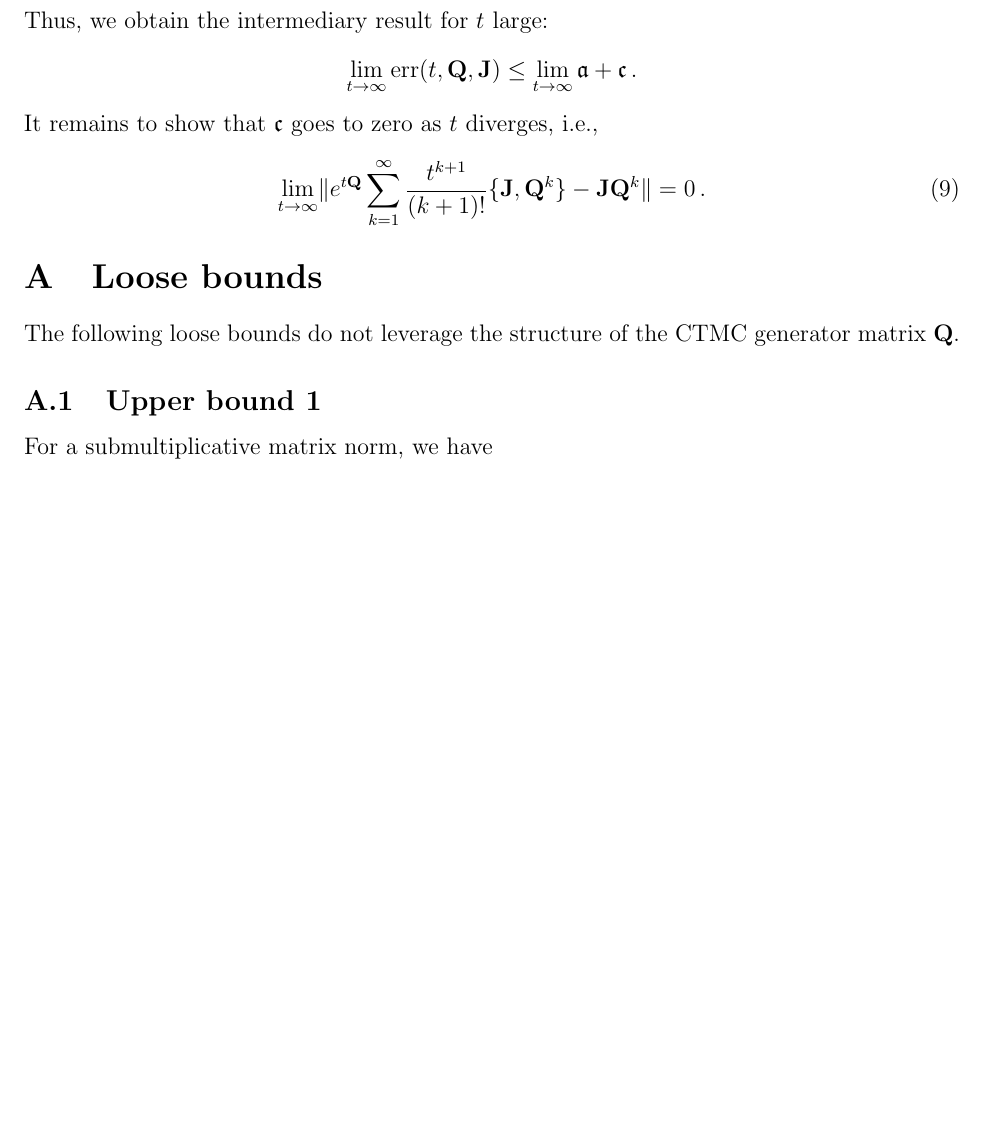
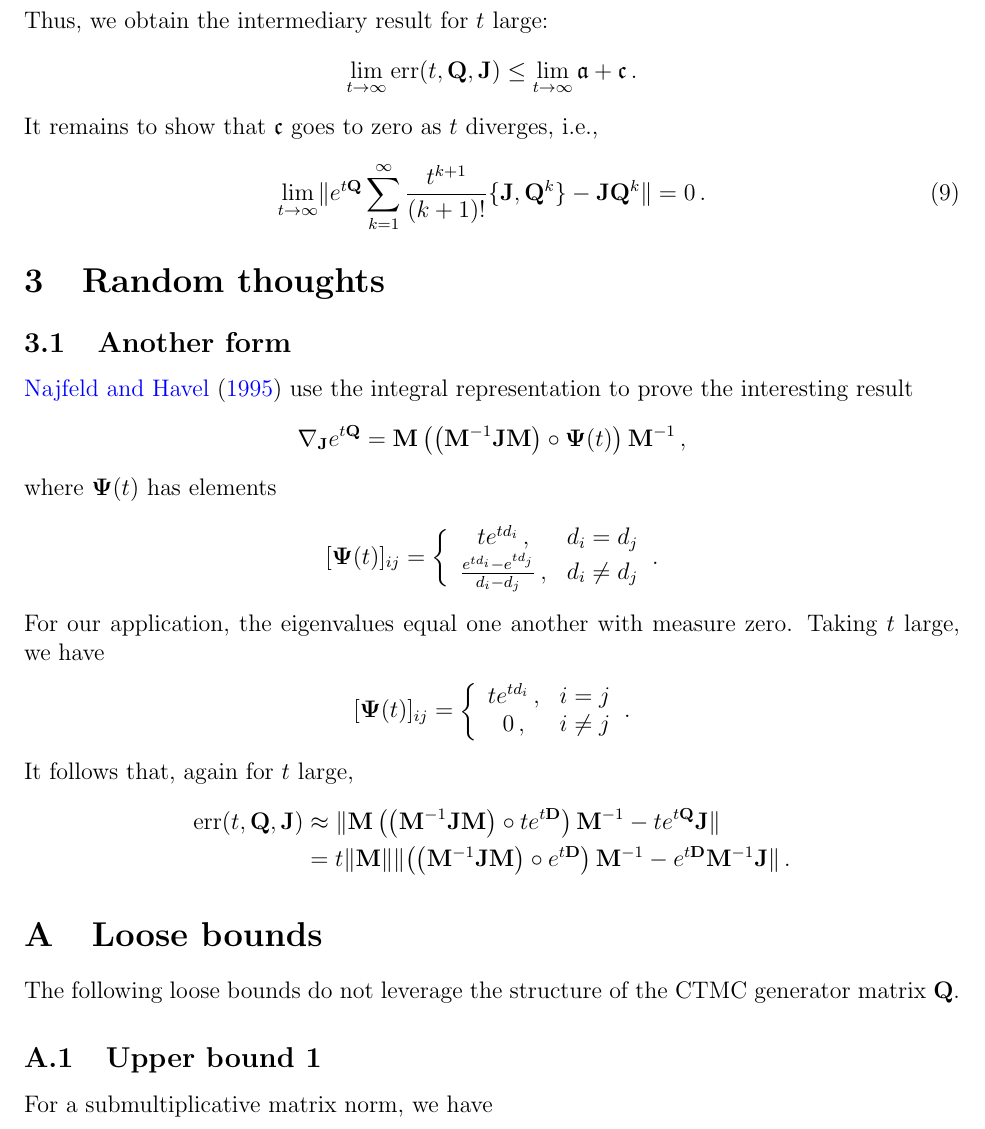
Before and after one commit to andrewjholbrook/expmDerivative, a LaTeX paper (main.tex): part of page 4 of 7 before the commit and part of page 4 of 8 after it, cut so that both start at the same text, the shorter picture padded with empty space. Compiled offline with pdfLaTeX.

Commit message:
hadamard stuff

```diff
--- a/main.tex
+++ b/main.tex
@@ -354,6 +354,37 @@ It remains to show that $\mathfrak{c}$ goes to zero as $t$ diverges, i.e.,
 \end{align}
 
 
+
+\section{Random thoughts}
+
+\subsection{Another form}
+
+\newcommand{\PPsi}{\boldsymbol{\Psi}}
+
+\citet{najfeld1995derivatives} use the integral representation to prove the interesting result
+\begin{align*}
+	\nabla_{\JJ} e^{t\QQ} = \MM \left(  \left(\MM^{-1} \JJ \MM\right) \circ \PPsi(t)  \right) \MM^{-1} \, ,
+\end{align*}
+where $\PPsi(t)$ has elements
+\begin{align*}
+		[\PPsi(t)]_{ij} = \bigg\{ \begin{array}{cc}
+		t e^{td_i}\, ,	&  d_i = d_j \\
+		\frac{e^{td_i}-e^{td_j}}{d_i-d_j} \, ,& d_i \neq d_j
+	\end{array} \, .
+\end{align*}
+For our application, the eigenvalues equal one another with measure zero.  Taking $t$ large, we have
+\begin{align*}
+	[\PPsi(t)]_{ij} = \bigg\{ \begin{array}{cc}
+		t e^{td_i}\, ,	&  i = j \\
+		0 \, ,& i \neq j
+	\end{array} \, .
+\end{align*}
+It follows that, again for $t$ large,
+\begin{align*}
+	\mbox{err}(t,\QQ,\JJ) &\approx \lVert   \MM \left(  \left(\MM^{-1} \JJ \MM\right) \circ t e^{t\DD}  \right) \MM^{-1}       -  t e^{t\QQ} \JJ            \rVert \\
+	&= t\lVert   \MM \rVert \lVert \left(  \left(\MM^{-1} \JJ \MM\right) \circ  e^{t\DD}  \right) \MM^{-1}       -   e^{t\DD}\MM^{-1} \JJ            \rVert \, .
+\end{align*}
+
 \appendix
 
 \section{Loose bounds}\label{sec:loose}
```
